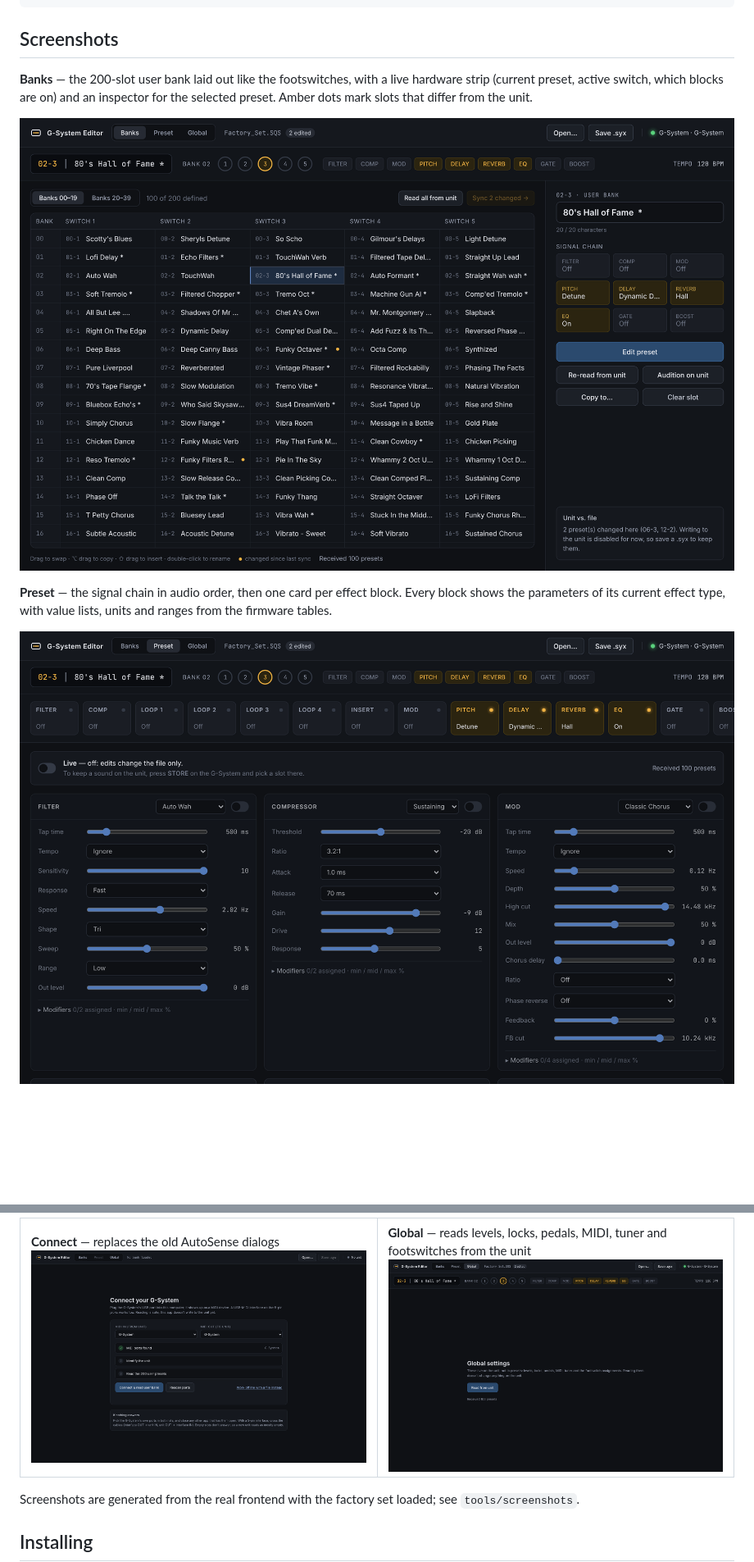
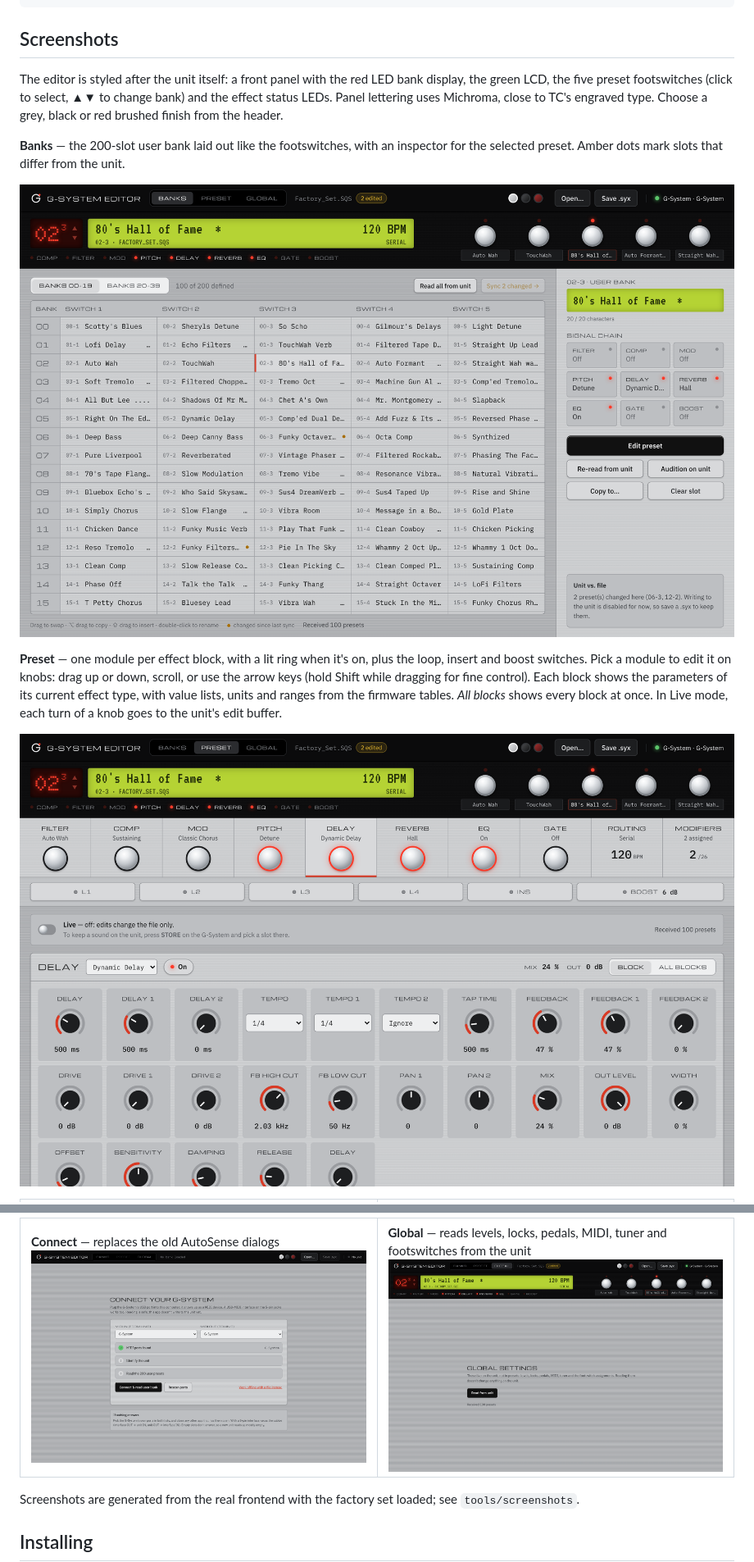
Before and after one commit to jeffreygnatek/g-system, a Markdown page: README.md, 2 parts joined by grey strips. Shown at 82% size. GitHub-like rendering; pictures changed too: docs/screenshots/banks.png, docs/screenshots/connect.png, docs/screenshots/global.png; blank space fills up the shorter version.

```diff
--- a/README.md
+++ b/README.md
@@ -35,14 +35,21 @@ tools/                    gsys_preset_decode.py — the Python prototype of the
 
 ## Screenshots
 
-**Banks** — the 200-slot user bank laid out like the footswitches, with a live
-hardware strip (current preset, active switch, which blocks are on) and an
+The editor is styled after the unit itself: a front panel with the red LED bank
+display, the green LCD, the five preset footswitches (click to select, ▲▼ to
+change bank) and the effect status LEDs. Panel lettering uses Michroma, close to
+TC's engraved type. Choose a grey, black or red brushed finish from the header.
+
+**Banks** — the 200-slot user bank laid out like the footswitches, with an
 inspector for the selected preset. Amber dots mark slots that differ from the unit.
 
 ![Banks view](docs/screenshots/banks.png)
 
-**Preset** — the signal chain in audio order, then one card per effect block.
-Every block shows the parameters of its current effect type, with value lists,
-units and ranges from the firmware tables.
+**Preset** — one module per effect block, with a lit ring when it's on, plus the
+loop, insert and boost switches. Pick a module to edit it on knobs: drag up or
+down, scroll, or use the arrow keys (hold Shift while dragging for fine
+control). Each block shows the parameters of its current effect type, with
+value lists, units and ranges from the firmware tables. *All blocks* shows every
+block at once. In Live mode, each turn of a knob goes to the unit's edit buffer.
 
 ![Preset view](docs/screenshots/preset.png)
```
Also changed, not shown: other parts of README.md (+7 -0 lines), docs/screenshots/preset-black.png (added), docs/screenshots/preset-red.png (added), 6 other files.
